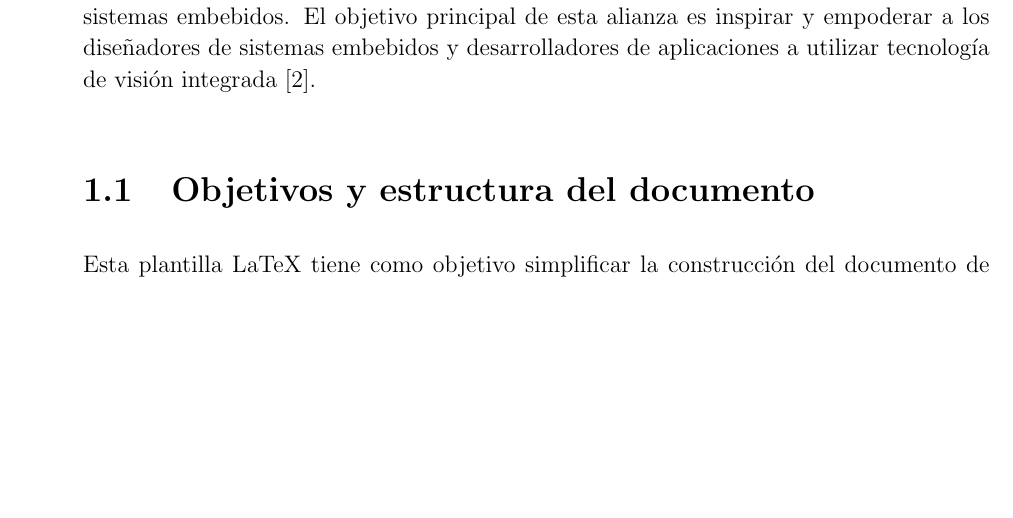
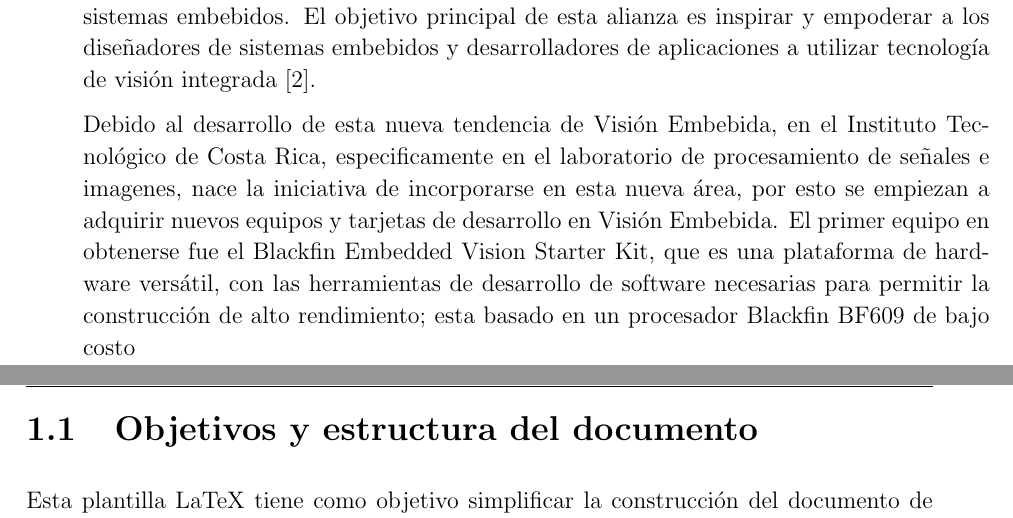
Before and after one commit to ben12345/Proyecto-Graduaci-n-Angel, a LaTeX book (Informe Final/main.tex, which reads Informe Final/intro.tex): part of page 25 of 40 before the commit and two parts of pages 25 and 26 of 40 after it, the two joined at a grey line, cut so that both start at the same text, the shorter picture padded with empty space. The pictures show the PDF file Informe Final/main.pdf that the author committed with the source.

Commit message:
Introducción

```diff
--- a/Informe Final/intro.tex
+++ b/Informe Final/intro.tex
@@ -15,8 +14,13 @@ El área del sistema embebidos(Embedded Systems), también se han realizado gran
+El área del sistema embebidos(Embedded Systems), también se han realizado grandes avances para el desarrollo sistemas con una gran capacidad de procesamiento de información a un bajo costo, actualmente los sistemas embebidos esta son omnipresentes diversas aplicaciones como: la automatización industrial, en productos de consumo, comunicaciones y desarrollos militares. Por esto se estima que para el 2014, el mercado de la tecnología integrada asciendará a 142,4 mil millones de dólares y se espera un crecimiento sostenido de un 7 anual por los próximos 5 años[1].
 
 %Los sistemas empotrados son omnipresentes: los encuentran en los automóviles, aparatos de cocina, dispositivos de electrónica de consumo, equipos médicos, y un sinnúmero de otros lugares.
 
 
-A finales de la decada pasada(2009) nace el proyecto Alianza de Visión Embebida (EVA-Embedded Vision Alliance) con la idea de unificar estas dos tecnologías: visión artifial y sistemas embebidos. El objetivo principal de esta alianza es inspirar y empoderar a los diseñadores de sistemas embebidos y desarrolladores de aplicaciones a utilizar tecnología de visión integrada [2].
+A finales de la década pasada(2009) nace el proyecto Alianza de Visión Embebida (EVA-Embedded Vision Alliance) con la idea de unificar estas dos tecnologías: visión artificial y sistemas embebidos. El objetivo principal de esta alianza es inspirar y empoderar a los diseñadores de sistemas embebidos y desarrolladores de aplicaciones a utilizar tecnología de visión integrada [2].
+
+Debido al desarrollo de esta nueva tendencia de Visión Embebida, en el Instituto Tecnológico de Costa Rica, específicamente en el laboratorio de procesamiento de señales e imágenes, nace la iniciativa de incorporarse en esta nueva área, por esto se empiezan a adquirir nuevos equipos y tarjetas de desarrollo en Visión Embebida. El primer equipo en obtenerse fue el Blackfin Embedded Vision Starter Kit, que es una plataforma de hardware versátil, con las herramientas de desarrollo de software necesarias para permitir la construcción de alto rendimiento; esta basado en un procesador Blackfin BF609 de bajo costo.....
+
+
 
 
 
```
Also changed, not shown: Informe Final/main.pdf, Informe Final/intro.tex (3 more changed lines), 6 other files.
